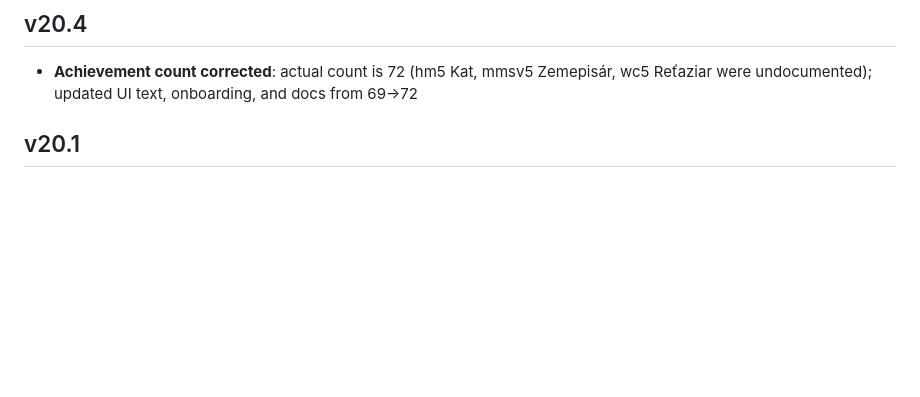
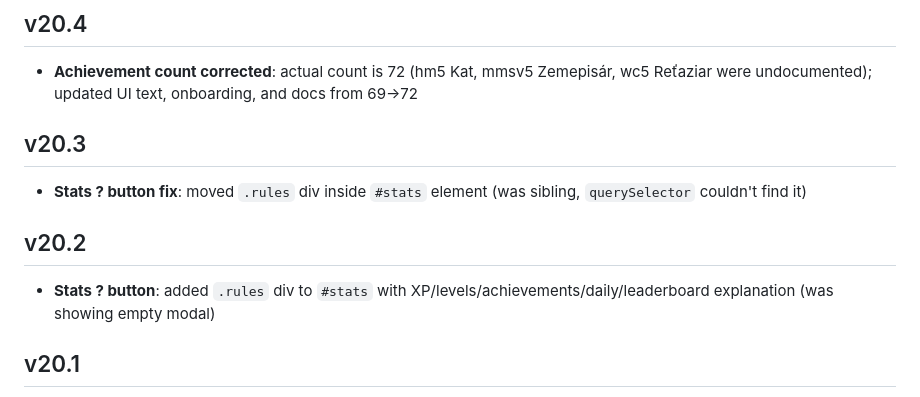
Before and after one commit to DusanOravsky/hry_deti_dusko, a Markdown page: docs/changelog.md, the part around the change. Drawn GitHub-style; blank space fills up the shorter version.

```diff
--- a/docs/changelog.md
+++ b/docs/changelog.md
@@ -2,6 +2,12 @@
 
 ## v20.4
 - **Achievement count corrected**: actual count is 72 (hm5 Kat, mmsv5 Zemepisár, wc5 Reťaziar were undocumented); updated UI text, onboarding, and docs from 69→72
+
+## v20.3
+- **Stats ? button fix**: moved `.rules` div inside `#stats` element (was sibling, `querySelector` couldn't find it)
+
+## v20.2
+- **Stats ? button**: added `.rules` div to `#stats` with XP/levels/achievements/daily/leaderboard explanation (was showing empty modal)
 
 ## v20.1
 - **XP levels in Stats**: Tab 0 (Prehľad) now shows per-player XP summary cards (current level, title, progress bar) + full level table (Lv.1 Nováčik → Lv.9 Legenda) with XP ranges and "how to earn XP" explanation
```
Also changed, not shown: CLAUDE.md (+7 -3 lines), docs/features.md (+18 -0 lines).
